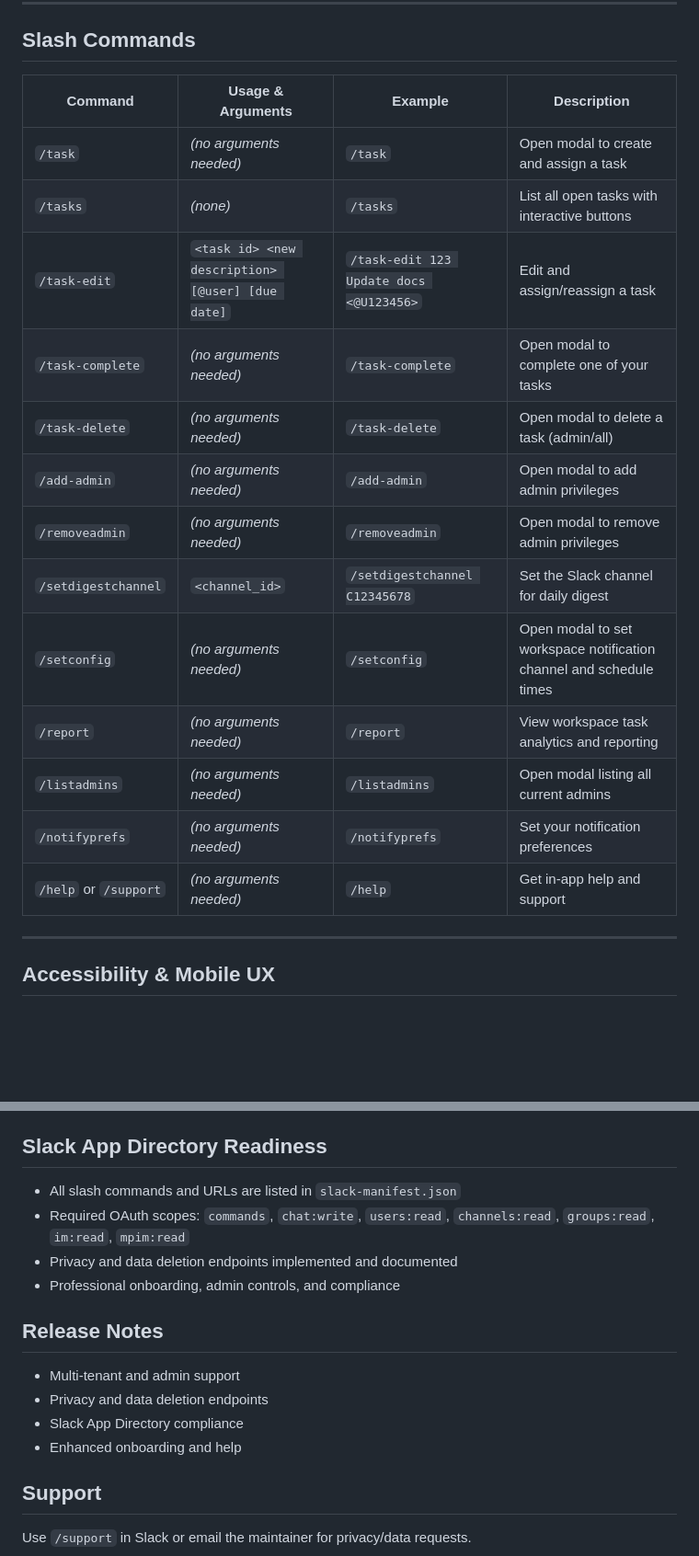
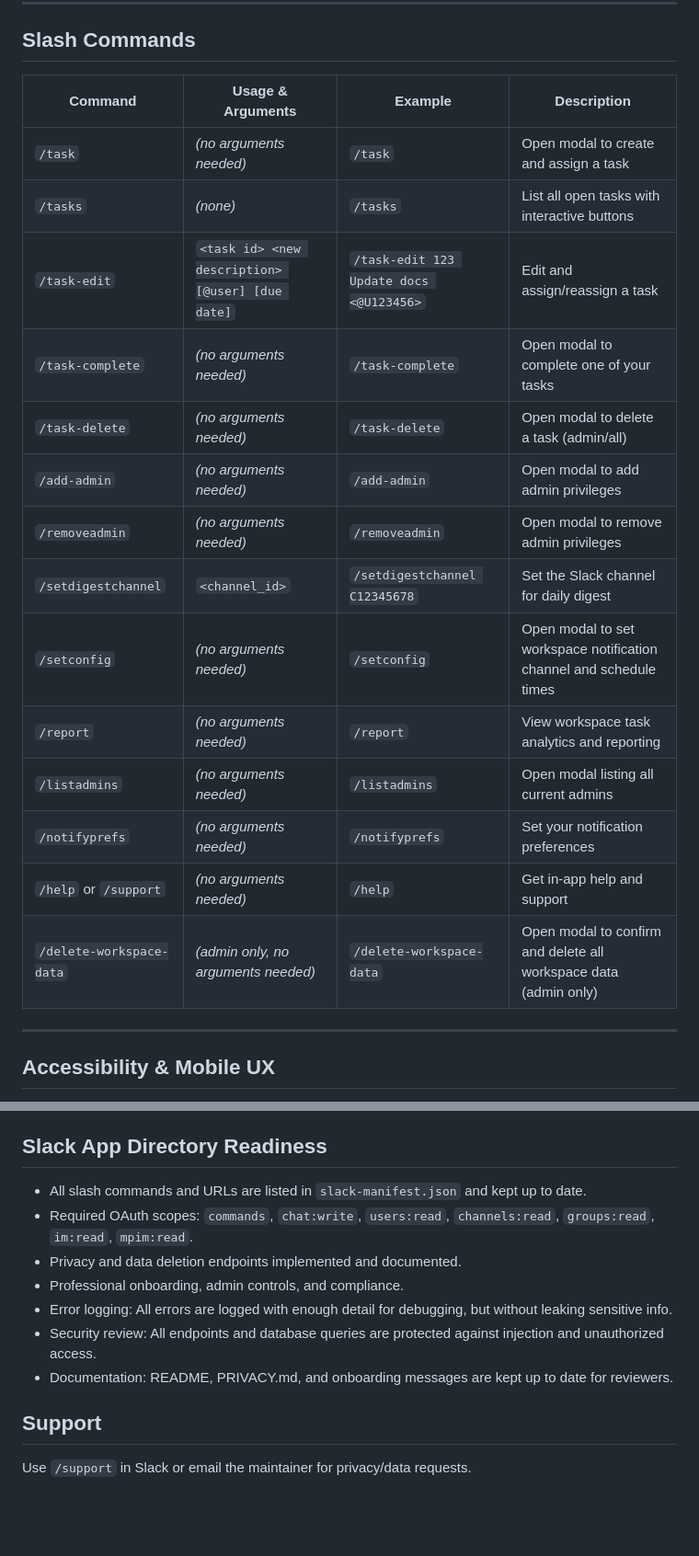
Before and after one commit to Hermit-commits-code/QuickTaskCreator, a Markdown page: README.md, 2 parts joined by grey strips. Shown at 92% size. Drawn GitHub-style; blank space fills up the shorter version.

Commit message:
Docs: Add /delete-workspace-data to Slash Commands table for manifest compliance

```diff
--- a/README.md
+++ b/README.md
@@ -132,21 +132,22 @@ Quick Task Creator is a professional, frictionless Slack app for structured task
 
 ## Slash Commands
 
-| Command               | Usage & Arguments                                | Example                                 | Description                                                         |
-| --------------------- | ------------------------------------------------ | --------------------------------------- | ------------------------------------------------------------------- |
-| `/task`               | _(no arguments needed)_                          | `/task`                                 | Open modal to create and assign a task                              |
-| `/tasks`              | _(none)_                                         | `/tasks`                                | List all open tasks with interactive buttons                        |
-| `/task-edit`          | `<task id> <new description> [@user] [due date]` | `/task-edit 123 Update docs <@U123456>` | Edit and assign/reassign a task                                     |
-| `/task-complete`      | _(no arguments needed)_                          | `/task-complete`                        | Open modal to complete one of your tasks                            |
-| `/task-delete`        | _(no arguments needed)_                          | `/task-delete`                          | Open modal to delete a task (admin/all)                             |
-| `/add-admin`          | _(no arguments needed)_                          | `/add-admin`                            | Open modal to add admin privileges                                  |
-| `/removeadmin`        | _(no arguments needed)_                          | `/removeadmin`                          | Open modal to remove admin privileges                               |
-| `/setdigestchannel`   | `<channel_id>`                                   | `/setdigestchannel C12345678`           | Set the Slack channel for daily digest                              |
-| `/setconfig`          | _(no arguments needed)_                          | `/setconfig`                            | Open modal to set workspace notification channel and schedule times |
-| `/report`             | _(no arguments needed)_                          | `/report`                               | View workspace task analytics and reporting                         |
-| `/listadmins`         | _(no arguments needed)_                          | `/listadmins`                           | Open modal listing all current admins                               |
-| `/notifyprefs`        | _(no arguments needed)_                          | `/notifyprefs`                          | Set your notification preferences                                   |
-| `/help` or `/support` | _(no arguments needed)_                          | `/help`                                 | Get in-app help and support                                         |
+| Command                  | Usage & Arguments                                | Example                                 | Description                                                         |
+| ------------------------ | ------------------------------------------------ | --------------------------------------- | ------------------------------------------------------------------- |
+| `/task`                  | _(no arguments needed)_                          | `/task`                                 | Open modal to create and assign a task                              |
+| `/tasks`                 | _(none)_                                         | `/tasks`                                | List all open tasks with interactive buttons                        |
+| `/task-edit`             | `<task id> <new description> [@user] [due date]` | `/task-edit 123 Update docs <@U123456>` | Edit and assign/reassign a task                                     |
+| `/task-complete`         | _(no arguments needed)_                          | `/task-complete`                        | Open modal to complete one of your tasks                            |
+| `/task-delete`           | _(no arguments needed)_                          | `/task-delete`                          | Open modal to delete a task (admin/all)                             |
+| `/add-admin`             | _(no arguments needed)_                          | `/add-admin`                            | Open modal to add admin privileges                                  |
+| `/removeadmin`           | _(no arguments needed)_                          | `/removeadmin`                          | Open modal to remove admin privileges                               |
+| `/setdigestchannel`      | `<channel_id>`                                   | `/setdigestchannel C12345678`           | Set the Slack channel for daily digest                              |
+| `/setconfig`             | _(no arguments needed)_                          | `/setconfig`                            | Open modal to set workspace notification channel and schedule times |
+| `/report`                | _(no arguments needed)_                          | `/report`                               | View workspace task analytics and reporting                         |
+| `/listadmins`            | _(no arguments needed)_                          | `/listadmins`                           | Open modal listing all current admins                               |
+| `/notifyprefs`           | _(no arguments needed)_                          | `/notifyprefs`                          | Set your notification preferences                                   |
+| `/help` or `/support`    | _(no arguments needed)_                          | `/help`                                 | Get in-app help and support                                         |
+| `/delete-workspace-data` | _(admin only, no arguments needed)_              | `/delete-workspace-data`                | Open modal to confirm and delete all workspace data (admin only)    |
 
 ---
 
@@ -208,17 +209,13 @@ See `PRIVACY.md` for full policy. Key points:
 
 ## Slack App Directory Readiness
 
-- All slash commands and URLs are listed in `slack-manifest.json`
-- Required OAuth scopes: `commands`, `chat:write`, `users:read`, `channels:read`, `groups:read`, `im:read`, `mpim:read`
-- Privacy and data deletion endpoints implemented and documented
-- Professional onboarding, admin controls, and compliance
-
-## Release Notes
-
-- Multi-tenant and admin support
-- Privacy and data deletion endpoints
-- Slack App Directory compliance
-- Enhanced onboarding and help
+- All slash commands and URLs are listed in `slack-manifest.json` and kept up to date.
+- Required OAuth scopes: `commands`, `chat:write`, `users:read`, `channels:read`, `groups:read`, `im:read`, `mpim:read`.
+- Privacy and data deletion endpoints implemented and documented.
+- Professional onboarding, admin controls, and compliance.
+- Error logging: All errors are logged with enough detail for debugging, but without leaking sensitive info.
+- Security review: All endpoints and database queries are protected against injection and unauthorized access.
+- Documentation: README, PRIVACY.md, and onboarding messages are kept up to date for reviewers.
 
 ## Support
 
```
